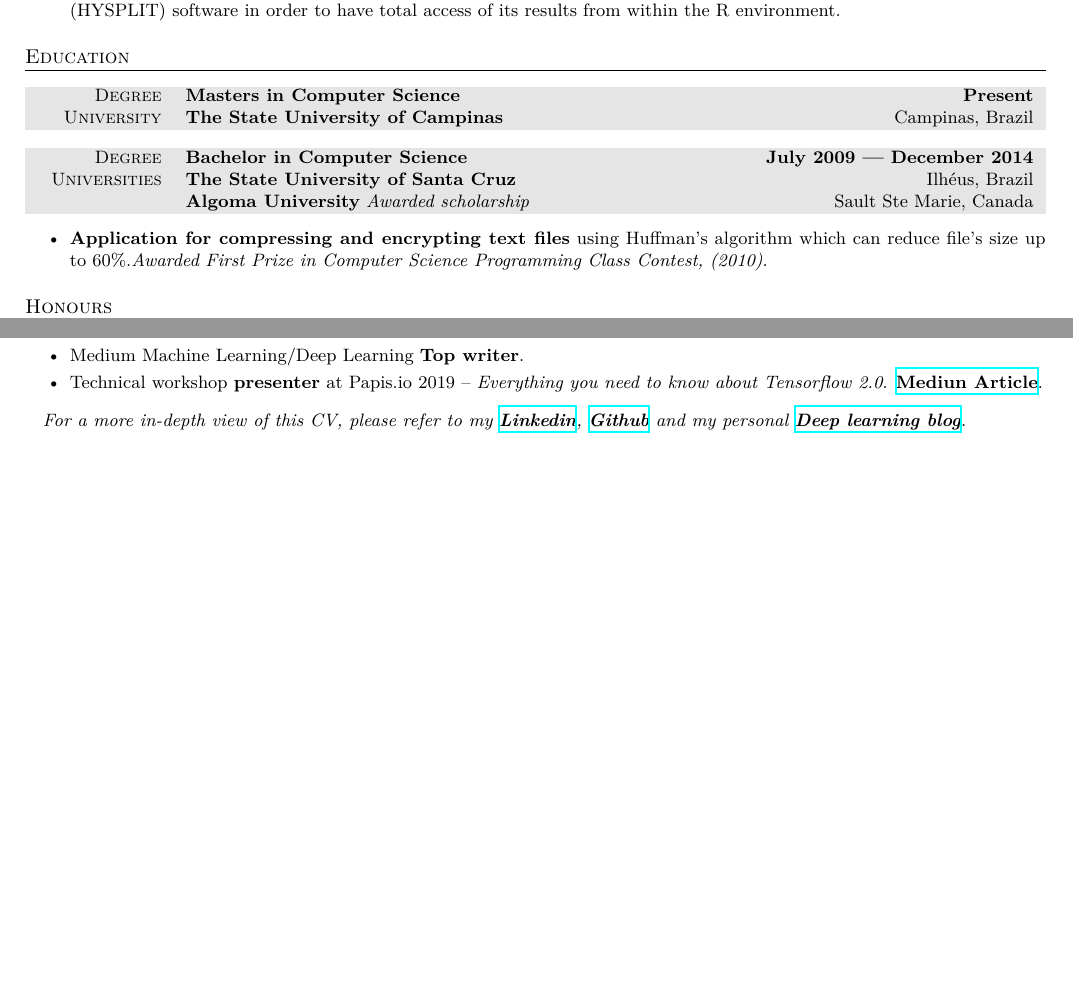
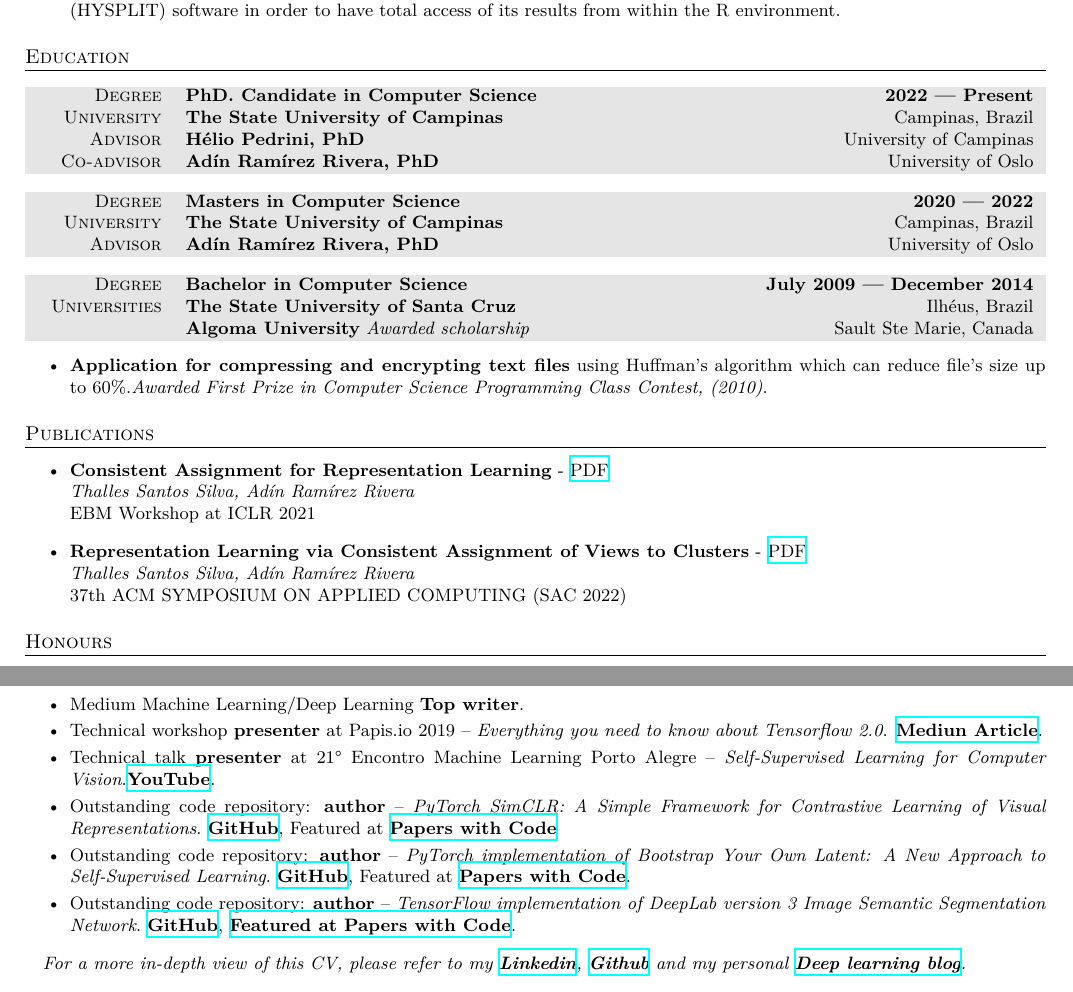
Before and after one commit to sthalles/resume, a LaTeX CV (English-Shortened/resume.tex): two parts of pages 1 and 2 of 2, joined at a grey line, cut so that both start at the same text, the shorter picture padded with empty space. Compiled offline with XeLaTeX; a missing font is replaced by an installed copy or a similar font.

Commit message:
Update resume.tex

```diff
--- a/English-Shortened/resume.tex
+++ b/English-Shortened/resume.tex
@@ -149,8 +149,18 @@
 
 \begin{center}
 \begin{tabularx}{1.0\linewidth}{>{\raggedleft\scshape}p{2.2cm}X}
-\gray Degree & \textbf{Masters in Computer Science} \hfill \textbf{Present}\\
+\gray Degree & \textbf{PhD. Candidate in Computer Science} \hfill \textbf{2022 --- Present}\\
 \gray University & \textbf{The State University of Campinas} \hfill Campinas, Brazil\\
+\gray Advisor & \textbf{Hélio Pedrini, PhD} \hfill University of Campinas\\
+\gray Co-advisor & \textbf{Adín Ramírez Rivera, PhD} \hfill University of Oslo\\
+\end{tabularx}
+\end{center}
+
+\begin{center}
+\begin{tabularx}{1.0\linewidth}{>{\raggedleft\scshape}p{2.2cm}X}
+\gray Degree & \textbf{Masters in Computer Science} \hfill \textbf{2020 --- 2022}\\
+\gray University & \textbf{The State University of Campinas} \hfill Campinas, Brazil\\
+\gray Advisor & \textbf{Adín Ramírez Rivera, PhD} \hfill University of Oslo\\
 \end{tabularx}
 \end{center}
 
@@ -167,6 +177,27 @@
 \item \textbf{Application for compressing and encrypting text files} using Huffman's algorithm which can reduce file’s size up to 60\%.\textit{Awarded First Prize in Computer Science Programming Class Contest, (2010)}.
 
 \end{itemize}
+
+%----------------------------------------------------------------------------------------
+%	PUBLICATIONS
+%----------------------------------------------------------------------------------------
+
+\section{Publications}
+
+\begin{itemize}
+
+\item \textbf{Consistent Assignment for Representation Learning} - \href{https://openreview.net/forum?id=QNO8mhqNmJh}{PDF}
+\\
+\textit{Thalles Santos Silva, Adín Ramírez Rivera}\\
+EBM Workshop at ICLR 2021
+
+\item \textbf{Representation Learning via Consistent Assignment of Views to Clusters} - \href{https://arxiv.org/abs/2112.15421}{PDF}
+\\
+\textit{Thalles Santos Silva, Adín Ramírez Rivera}\\
+37th ACM SYMPOSIUM ON APPLIED COMPUTING (SAC 2022)
+
+\end{itemize}
+
 
 %----------------------------------------------------------------------------------------
 %	EXTRA CURRICULAR ACTIVITIES
@@ -315,6 +346,15 @@
 \item Technical workshop \textbf{presenter} at Papis.io 2019 -- \textit{Everything you need to know about Tensorflow 2.0}.
 \textbf{\href{https://towardsdatascience.com/everything-you-need-to-know-about-tensorflow-2-0-b0856960c074?source=friends_link&sk=6e70f541090f2879ef2964736c5b19ad}{Mediun Article}}.
 
+\item Technical talk \textbf{presenter} at 21° Encontro Machine Learning Porto Alegre – \textit{Self-Supervised Learning for Computer Vision}.\textbf{\href{https://www.youtube.com/watch?v=vtuCMO_-igI&t=6163s}{YouTube}}.
+
+\item Outstanding code repository: \textbf{author} – \textit{PyTorch SimCLR: A Simple Framework for Contrastive Learning of Visual Representations}.~\href{https://github.com/sthalles/SimCLR}{\textbf{GitHub}}, Featured at \href{https://paperswithcode.com/paper/a-simple-framework-for-contrastive-learning}{\textbf{Papers with Code}}
+
+\item Outstanding code repository: \textbf{author} – \textit{PyTorch implementation of Bootstrap Your Own Latent: A New Approach to Self-Supervised Learning}.~\href{https://github.com/sthalles/PyTorch-BYOL}{\textbf{GitHub}}, Featured at \href{https://paperswithcode.com/paper/bootstrap-your-own-latent-a-new-approach-to}{\textbf{Papers with Code}}.
+
+\item Outstanding code repository: \textbf{author} – \textit{TensorFlow implementation of DeepLab version 3 Image Semantic Segmentation
+Network}.~\href{https://github.com/sthalles/deeplab_v3}{\textbf{GitHub}}, \href{https://paperswithcode.com/paper/rethinking-atrous-convolution-for-semantic}{\textbf{Featured at Papers with Code}}.
+
 \end{itemize}
 
 \textit{For a more in-depth view of this CV, please refer to my \textbf{\href{https://www.linkedin.com/in/thalles-silva-32ab08a3/}{Linkedin}}, \textbf{\href{https://github.com/sthalles}{Github}} and my personal \textbf{\href{https://sthalles.github.io/}{Deep learning blog}}.}
```
